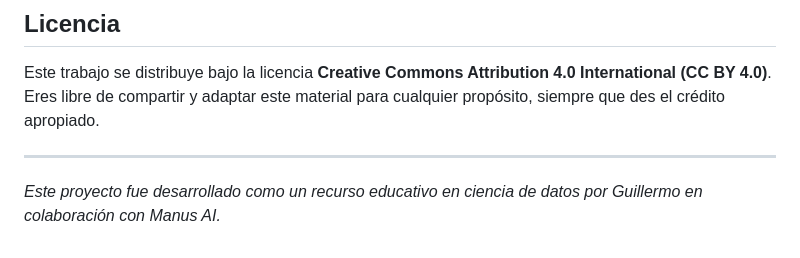
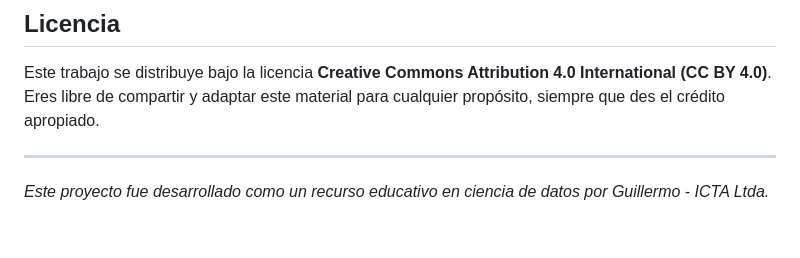
Before and after one commit to djwillichile/missing-data-imputation, a Markdown page: README.md, the part around the change. GitHub-like rendering.

Commit message:
fix: eliminar referencia externa en README

```diff
--- a/README.md
+++ b/README.md
@@ -85,4 +85,4 @@ Este trabajo se distribuye bajo la licencia **Creative Commons Attribution 4.0 I
 
 ---
 
-*Este proyecto fue desarrollado como un recurso educativo en ciencia de datos por Guillermo en colaboración con Manus AI.*
+*Este proyecto fue desarrollado como un recurso educativo en ciencia de datos por Guillermo - ICTA Ltda.*
```
